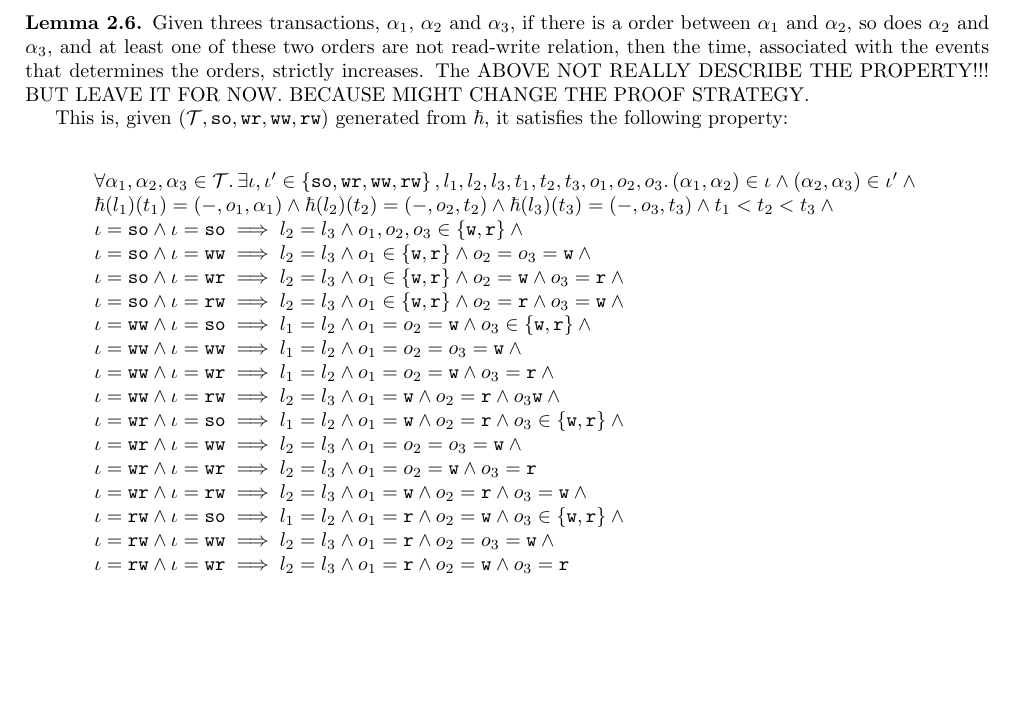
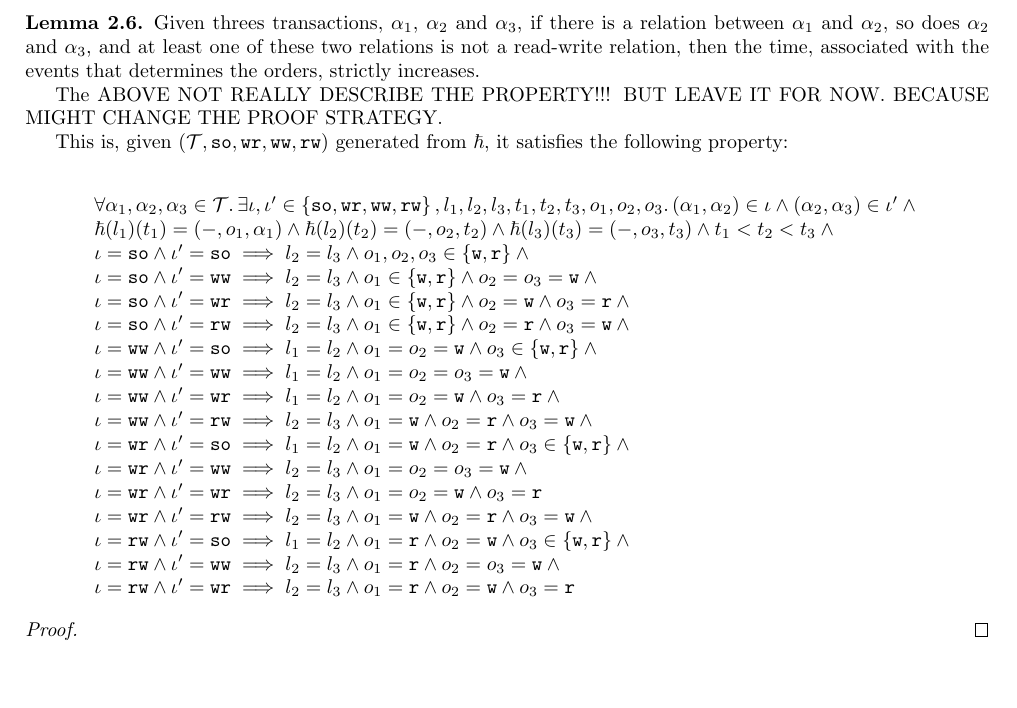
Before and after one commit to resource-reasoning/DS, a LaTeX document (draft.tex, which reads env.tex, formal_def/proof_of_semantics.tex): part of page 5 of 9, cut so that both start at the same text. Compiled offline with pdfLaTeX.

```diff
--- a/env.tex
+++ b/env.tex
@@ -5,6 +5,10 @@
 \newtheorem{lem}[thm]{Lemma}
 \newtheorem{prop}[thm]{Proposition}
 \newtheorem*{cor}{Corollary}
+\newtheoremstyle{case}{}{}{}{}{}{:}{ }{}
+\theoremstyle{case}
+\newtheorem{case}{Case}
+
 
 % the inter command for operational semantices
 \usepackage{proof}
--- a/formal_def/proof_of_semantics.tex
+++ b/formal_def/proof_of_semantics.tex
@@ -92,7 +92,8 @@
 \]
 
 \begin{lem}
-    Given threes transactions, \( \tsid_{1} \), \( \tsid_{2} \) and \( \tsid_{3} \), if there is a order between \( \tsid_{1} \) and \( \tsid_{2} \), so does \( \tsid_{2} \) and \( \tsid_{3} \), and at least one of these two orders are not read-write relation, then the time, associated with the events that determines the orders, strictly increases.
+    Given threes transactions, \( \tsid_{1} \), \( \tsid_{2} \) and \( \tsid_{3} \), if there is a relation between \( \tsid_{1} \) and \( \tsid_{2} \), so does \( \tsid_{2} \) and \( \tsid_{3} \), and at least one of these two relations is not a read-write relation, then the time, associated with the events that determines the orders, strictly increases.
+
     The ABOVE NOT REALLY DESCRIBE THE PROPERTY!!! BUT LEAVE IT FOR NOW. BECAUSE MIGHT CHANGE THE PROOF STRATEGY.
 
     This is, given \( (\settrans, \so, \wr, \ww, \rw) \) generated from \( \tshp \), it satisfies the following property:
@@ -101,24 +102,60 @@
         \begin{array}{@{}l@{}}
             \forall \tsid_{1}, \tsid_{2},\tsid_{3} \in \settrans \ldotp \exists \tll, \tll' \in \Set{\so, \wr, \ww, \rw}, \loc_{1}, \loc_{2}, \loc_{3}, \ts_{1}, \ts_{2}, \ts_{3}, \op_{1}, \op_{2}, \op_{3} \ldotp  (\tsid_{1}, \tsid_{2}) \in \tll \land (\tsid_{2}, \tsid_{3}) \in \tll' \land {} \\
             \tshp(\loc_{1})(\ts_{1}) = (\dontcare, \op_{1}, \tsid_{1}) \land \tshp(\loc_{2})(\ts_{2}) = (\dontcare, \op_{2}, \ts_{2}) \land \tshp(\loc_{3})(\ts_{3}) = (\dontcare, \op_{3}, \ts_{3}) \land \ts_{1} < \ts_{2} < \ts_{3} \land {} \\
-            \tll = \so \land \tll = \so \implies \loc_{2} = \loc_{3} \land \op_{1}, \op_{2}, \op_{3} \in \Set{\wop, \rop} \land {} \\
-            \tll = \so \land \tll = \ww \implies \loc_{2} = \loc_{3} \land \op_{1} \in \Set{\wop, \rop} \land \op_{2} = \op_{3} = \wop \land {} \\
-            \tll = \so \land \tll = \wr \implies \loc_{2} = \loc_{3} \land \op_{1} \in \Set{\wop, \rop} \land \op_{2} = \wop \land \op_{3} = \rop \land {} \\
-            \tll = \so \land \tll = \rw \implies \loc_{2} = \loc_{3} \land \op_{1} \in \Set{\wop, \rop} \land \op_{2} = \rop \land \op_{3} = \wop \land {} \\
-            \tll = \ww \land \tll = \so \implies \loc_{1} = \loc_{2} \land \op_{1} = \op_{2} = \wop \land \op_{3} \in \Set{\wop, \rop} \land {} \\
-            \tll = \ww \land \tll = \ww \implies \loc_{1} = \loc_{2} \land \op_{1} = \op_{2} = \op_{3} = \wop \land {} \\
-            \tll = \ww \land \tll = \wr \implies \loc_{1} = \loc_{2} \land \op_{1} = \op_{2} = \wop \land \op_{3} = \rop \land {} \\
-            \tll = \ww \land \tll = \rw \implies \loc_{2} = \loc_{3} \land \op_{1} = \wop \land \op_{2} = \rop \land \op_{3} \wop \land {} \\
-            \tll = \wr \land \tll = \so \implies \loc_{1} = \loc_{2} \land \op_{1} = \wop \land \op_{2} = \rop \land \op_{3} \in \Set{\wop, \rop} \land {} \\
-            \tll = \wr \land \tll = \ww \implies \loc_{2} = \loc_{3} \land \op_{1} = \op_{2} = \op_{3} = \wop \land {} \\
-            \tll = \wr \land \tll = \wr \implies \loc_{2} = \loc_{3} \land \op_{1} = \op_{2} = \wop \land \op_{3} = \rop {} \\
-            \tll = \wr \land \tll = \rw \implies \loc_{2} = \loc_{3} \land \op_{1} = \wop \land \op_{2} = \rop \land \op_{3} = \wop \land {} \\
-            \tll = \rw \land \tll = \so \implies \loc_{1} = \loc_{2} \land \op_{1} = \rop \land \op_{2} = \wop \land \op_{3} \in \Set{\wop, \rop} \land {} \\
-            \tll = \rw \land \tll = \ww \implies \loc_{2} = \loc_{3} \land \op_{1} = \rop \land \op_{2} = \op_{3} = \wop \land {} \\
-            \tll = \rw \land \tll = \wr \implies \loc_{2} = \loc_{3} \land \op_{1} = \rop \land \op_{2} = \wop \land \op_{3} = \rop
+            \tll = \so \land \tll' = \so \implies \loc_{2} = \loc_{3} \land \op_{1}, \op_{2}, \op_{3} \in \Set{\wop, \rop} \land {} \\
+            \tll = \so \land \tll' = \ww \implies \loc_{2} = \loc_{3} \land \op_{1} \in \Set{\wop, \rop} \land \op_{2} = \op_{3} = \wop \land {} \\
+            \tll = \so \land \tll' = \wr \implies \loc_{2} = \loc_{3} \land \op_{1} \in \Set{\wop, \rop} \land \op_{2} = \wop \land \op_{3} = \rop \land {} \\
+            \tll = \so \land \tll' = \rw \implies \loc_{2} = \loc_{3} \land \op_{1} \in \Set{\wop, \rop} \land \op_{2} = \rop \land \op_{3} = \wop \land {} \\
+            \tll = \ww \land \tll' = \so \implies \loc_{1} = \loc_{2} \land \op_{1} = \op_{2} = \wop \land \op_{3} \in \Set{\wop, \rop} \land {} \\
+            \tll = \ww \land \tll' = \ww \implies \loc_{1} = \loc_{2} \land \op_{1} = \op_{2} = \op_{3} = \wop \land {} \\
+            \tll = \ww \land \tll' = \wr \implies \loc_{1} = \loc_{2} \land \op_{1} = \op_{2} = \wop \land \op_{3} = \rop \land {} \\
+            \tll = \ww \land \tll' = \rw \implies \loc_{2} = \loc_{3} \land \op_{1} = \wop \land \op_{2} = \rop \land \op_{3} = \wop \land {} \\
+            \tll = \wr \land \tll' = \so \implies \loc_{1} = \loc_{2} \land \op_{1} = \wop \land \op_{2} = \rop \land \op_{3} \in \Set{\wop, \rop} \land {} \\
+            \tll = \wr \land \tll' = \ww \implies \loc_{2} = \loc_{3} \land \op_{1} = \op_{2} = \op_{3} = \wop \land {} \\
+            \tll = \wr \land \tll' = \wr \implies \loc_{2} = \loc_{3} \land \op_{1} = \op_{2} = \wop \land \op_{3} = \rop {} \\
+            \tll = \wr \land \tll' = \rw \implies \loc_{2} = \loc_{3} \land \op_{1} = \wop \land \op_{2} = \rop \land \op_{3} = \wop \land {} \\
+            \tll = \rw \land \tll' = \so \implies \loc_{1} = \loc_{2} \land \op_{1} = \rop \land \op_{2} = \wop \land \op_{3} \in \Set{\wop, \rop} \land {} \\
+            \tll = \rw \land \tll' = \ww \implies \loc_{2} = \loc_{3} \land \op_{1} = \rop \land \op_{2} = \op_{3} = \wop \land {} \\
+            \tll = \rw \land \tll' = \wr \implies \loc_{2} = \loc_{3} \land \op_{1} = \rop \land \op_{2} = \wop \land \op_{3} = \rop
         \end{array}
     \]
 \end{lem}
+\begin{proof}
+
+\end{proof}
+
+%\begin{lem}
+    %Given threes transactions, \( \tsid_{1} \), \( \tsid_{2} \) and \( \tsid_{3} \), if there is a relation between \( \tsid_{1} \) and \( \tsid_{2} \), so does \( \tsid_{2} \) and \( \tsid_{3} \), and at least one of these two relations is not a read-write relation, then the time, associated with the events that determines the orders, strictly increases.
+
+    %The ABOVE NOT REALLY DESCRIBE THE PROPERTY!!! BUT LEAVE IT FOR NOW. BECAUSE MIGHT CHANGE THE PROOF STRATEGY.
+
+    %This is, given \( (\settrans, \so, \wr, \ww, \rw) \) generated from \( \tshp \), it satisfies the following property:
+
+    %\[
+        %\begin{array}{@{}l@{}}
+            %\forall \tsid_{1}, \tsid_{2},\tsid_{3} \in \settrans \ldotp \exists \tll, \tll' \in \Set{\so, \wr, \ww, \rw}, \loc_{1}, \loc_{2}, \loc_{3}, \ts_{1}, \ts_{2}, \ts_{3}, \op_{1}, \op_{2}, \op_{3} \ldotp  (\tsid_{1}, \tsid_{2}) \in \tll \land (\tsid_{2}, \tsid_{3}) \in \tll' \land {} \\
+            %\tshp(\loc_{1})(\ts_{1}) = (\dontcare, \op_{1}, \tsid_{1}) \land \tshp(\loc_{2})(\ts_{2}) = (\dontcare, \op_{2}, \ts_{2}) \land \tshp(\loc_{3})(\ts_{3}) = (\dontcare, \op_{3}, \ts_{3}) \land \ts_{1} < \ts_{2} < \ts_{3} \land {} \\
+            %\tll = \so \land \tll' = \so \implies \loc_{2} = \loc_{3} \land \op_{1}, \op_{2}, \op_{3} \in \Set{\wop, \rop} \land {} \\
+            %\tll = \so \land \tll' = \ww \implies \loc_{2} = \loc_{3} \land \op_{1} \in \Set{\wop, \rop} \land \op_{2} = \op_{3} = \wop \land {} \\
+            %\tll = \so \land \tll' = \wr \implies \loc_{2} = \loc_{3} \land \op_{1} \in \Set{\wop, \rop} \land \op_{2} = \wop \land \op_{3} = \rop \land {} \\
+            %\tll = \so \land \tll' = \rw \implies \loc_{2} = \loc_{3} \land \op_{1} \in \Set{\wop, \rop} \land \op_{2} = \rop \land \op_{3} = \wop \land {} \\
+            %\tll = \ww \land \tll' = \so \implies \loc_{1} = \loc_{2} \land \op_{1} = \op_{2} = \wop \land \op_{3} \in \Set{\wop, \rop} \land {} \\
+            %\tll = \ww \land \tll' = \ww \implies \loc_{1} = \loc_{2} \land \op_{1} = \op_{2} = \op_{3} = \wop \land {} \\
+            %\tll = \ww \land \tll' = \wr \implies \loc_{1} = \loc_{2} \land \op_{1} = \op_{2} = \wop \land \op_{3} = \rop \land {} \\
+            %\tll = \ww \land \tll' = \rw \implies \loc_{2} = \loc_{3} \land \op_{1} = \wop \land \op_{2} = \rop \land \op_{3} = \wop \land {} \\
+            %\tll = \wr \land \tll' = \so \implies \loc_{1} = \loc_{2} \land \op_{1} = \wop \land \op_{2} = \rop \land \op_{3} \in \Set{\wop, \rop} \land {} \\
+            %\tll = \wr \land \tll' = \ww \implies \loc_{2} = \loc_{3} \land \op_{1} = \op_{2} = \op_{3} = \wop \land {} \\
+            %\tll = \wr \land \tll' = \wr \implies \loc_{2} = \loc_{3} \land \op_{1} = \op_{2} = \wop \land \op_{3} = \rop {} \\
+            %\tll = \wr \land \tll' = \rw \implies \loc_{2} = \loc_{3} \land \op_{1} = \wop \land \op_{2} = \rop \land \op_{3} = \wop \land {} \\
+            %\tll = \rw \land \tll' = \so \implies \loc_{1} = \loc_{2} \land \op_{1} = \rop \land \op_{2} = \wop \land \op_{3} \in \Set{\wop, \rop} \land {} \\
+            %\tll = \rw \land \tll' = \ww \implies \loc_{2} = \loc_{3} \land \op_{1} = \rop \land \op_{2} = \op_{3} = \wop \land {} \\
+            %\tll = \rw \land \tll' = \wr \implies \loc_{2} = \loc_{3} \land \op_{1} = \rop \land \op_{2} = \wop \land \op_{3} = \rop
+        %\end{array}
+    %\]
+%\end{lem}
+%\begin{proof}
+
+%\end{proof}
 
 
 %Similarly for a transaction that only has writes event, we add end operations \( (\bot, \tsid, \sop ) \) in time \( (\ts-1) \).
```
